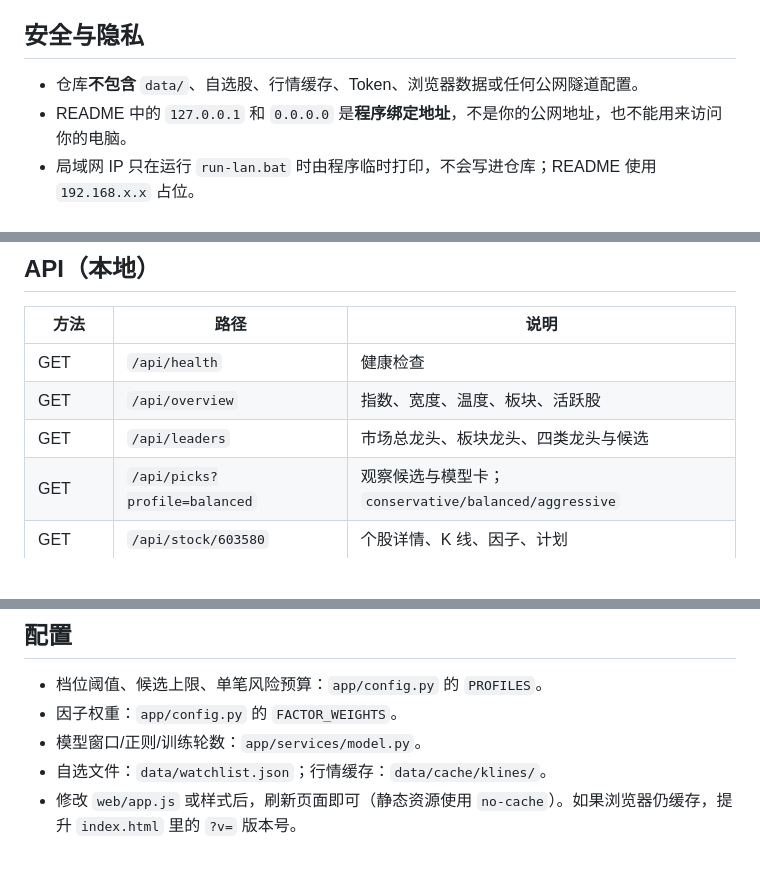
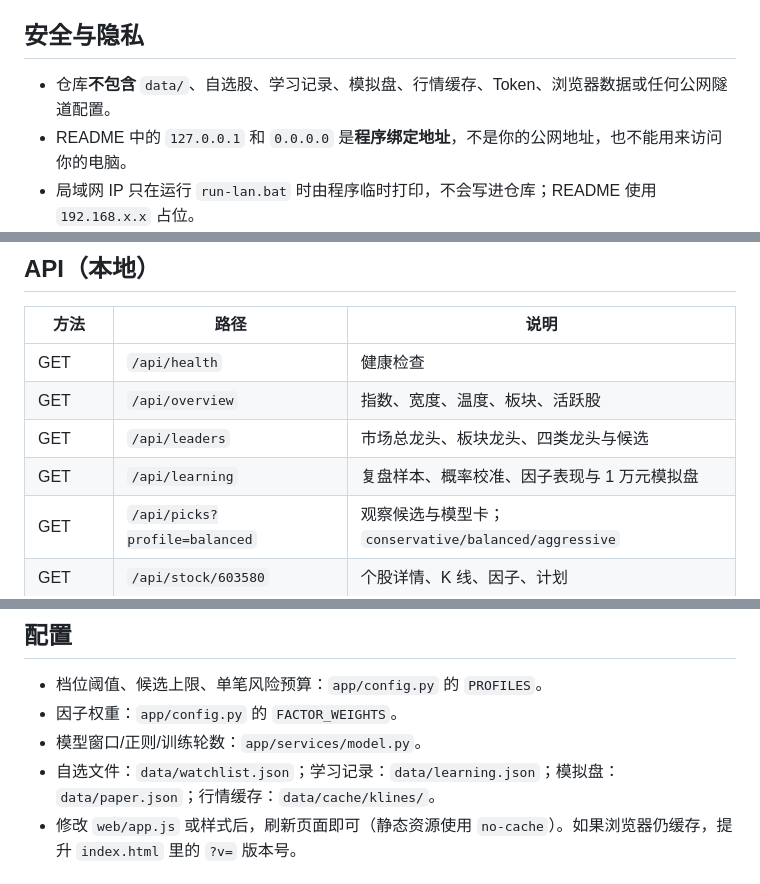
Before and after one commit to Liuott/stock-radar, a Markdown page: README.md, 3 parts joined by grey strips. Rendered like a GitHub page; blank space fills up the shorter version.

```diff
--- a/README.md
+++ b/README.md
@@ -141,7 +142,7 @@ stock.example.com {
 
 ## 安全与隐私
 
-- 仓库**不包含** `data/`、自选股、行情缓存、Token、浏览器数据或任何公网隧道配置。
+- 仓库**不包含** `data/`、自选股、学习记录、模拟盘、行情缓存、Token、浏览器数据或任何公网隧道配置。
 - README 中的 `127.0.0.1` 和 `0.0.0.0` 是**程序绑定地址**，不是你的公网地址，也不能用来访问你的电脑。
 - 局域网 IP 只在运行 `run-lan.bat` 时由程序临时打印，不会写进仓库；README 使用 `192.168.x.x` 占位。
 - `run-lan.bat` 会强制要求密码；Basic Auth 在 HTTP 下是明文，只适合可信局域网。
@@ -321,6 +344,7 @@ stock-radar/
 | GET | `/api/health` | 健康检查 |
 | GET | `/api/overview` | 指数、宽度、温度、板块、活跃股 |
 | GET | `/api/leaders` | 市场总龙头、板块龙头、四类龙头与候选 |
+| GET | `/api/learning` | 复盘样本、概率校准、因子表现与 1 万元模拟盘 |
 | GET | `/api/picks?profile=balanced` | 观察候选与模型卡；`conservative/balanced/aggressive` |
 | GET | `/api/stock/603580` | 个股详情、K 线、因子、计划 |
 | GET | `/api/watchlist` | 自选与触发信号 |
@@ -337,7 +361,7 @@ stock-radar/
 - 档位阈值、候选上限、单笔风险预算：`app/config.py` 的 `PROFILES`。
 - 因子权重：`app/config.py` 的 `FACTOR_WEIGHTS`。
 - 模型窗口/正则/训练轮数：`app/services/model.py`。
-- 自选文件：`data/watchlist.json`；行情缓存：`data/cache/klines/`。
+- 自选文件：`data/watchlist.json`；学习记录：`data/learning.json`；模拟盘：`data/paper.json`；行情缓存：`data/cache/klines/`。
 - 修改 `web/app.js` 或样式后，刷新页面即可（静态资源使用 `no-cache`）。如果浏览器仍缓存，提升 `index.html` 里的 `?v=` 版本号。
 
 ## 常见问题
```
Also changed, not shown: other parts of README.md (+24 -1 lines), DESIGN.md (+29 -2 lines), docs/learning.png (added), docs/picks.png, 11 other files.
